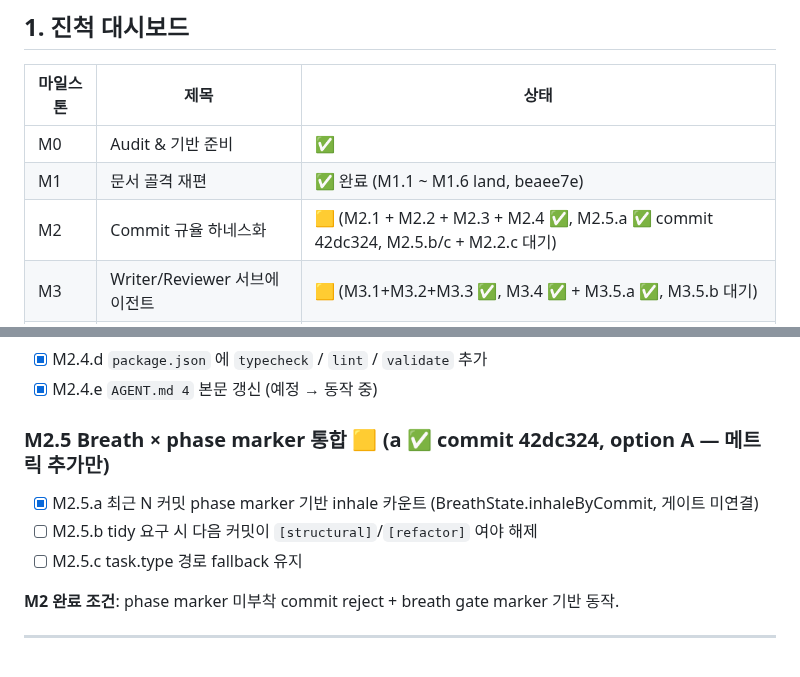
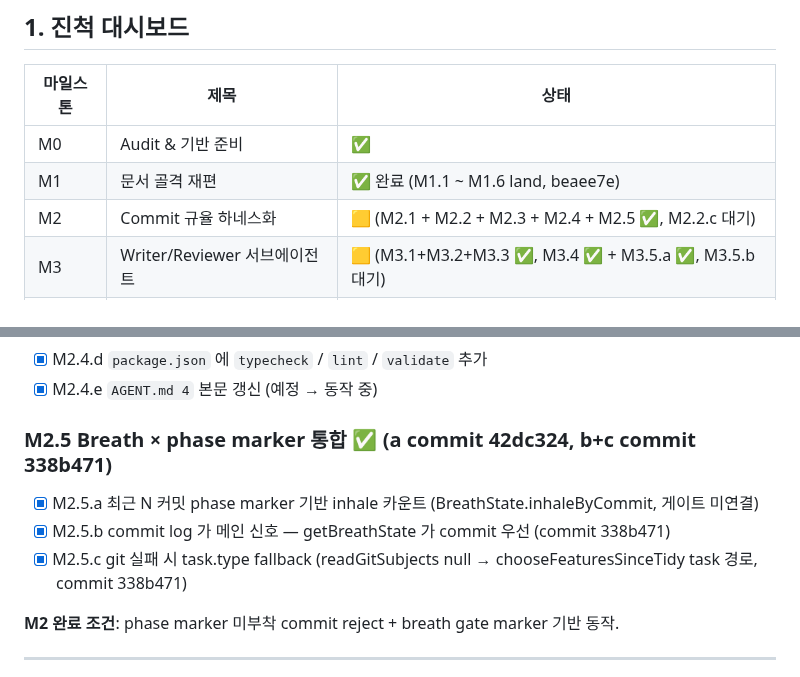
Before and after one commit to jidohyun/dohyun, a Markdown page: docs/PLAN.md, 2 parts joined by grey strips. Rendered like a GitHub page.

```diff
--- a/docs/PLAN.md
+++ b/docs/PLAN.md
@@ -13,7 +13,7 @@
 |---|---|---|
 | M0 | Audit & 기반 준비 | ✅ |
 | M1 | 문서 골격 재편 | ✅ 완료 (M1.1 ~ M1.6 land, beaee7e) |
-| M2 | Commit 규율 하네스화 | 🟨 (M2.1 + M2.2 + M2.3 + M2.4 ✅, M2.5.a ✅ commit 42dc324, M2.5.b/c + M2.2.c 대기) |
+| M2 | Commit 규율 하네스화 | 🟨 (M2.1 + M2.2 + M2.3 + M2.4 + M2.5 ✅, M2.2.c 대기) |
 | M3 | Writer/Reviewer 서브에이전트 | 🟨 (M3.1+M3.2+M3.3 ✅, M3.4 ✅ + M3.5.a ✅, M3.5.b 대기) |
 | M4 | Custom Slash Commands | 🟨 (M4.1+M4.2+M4.3 ✅, M4.4 후속) |
 | M5 | v1 정리 + 첫 dogfood | ⬜ |
@@ -136,10 +136,10 @@
 - [x] M2.4.d `package.json` 에 `typecheck` / `lint` / `validate` 추가
 - [x] M2.4.e `AGENT.md 4` 본문 갱신 (예정 → 동작 중)
 
-### M2.5 Breath × phase marker 통합 🟨 (a ✅ commit 42dc324, option A — 메트릭 추가만)
+### M2.5 Breath × phase marker 통합 ✅ (a commit 42dc324, b+c commit 338b471)
 - [x] M2.5.a 최근 N 커밋 phase marker 기반 inhale 카운트 (BreathState.inhaleByCommit, 게이트 미연결)
-- [ ] M2.5.b tidy 요구 시 다음 커밋이 `[structural]`/`[refactor]` 여야 해제
-- [ ] M2.5.c task.type 경로 fallback 유지
+- [x] M2.5.b commit log 가 메인 신호 — getBreathState 가 commit 우선 (commit 338b471)
+- [x] M2.5.c git 실패 시 task.type fallback (readGitSubjects null → chooseFeaturesSinceTidy task 경로, commit 338b471)
 
 **M2 완료 조건**: phase marker 미부착 commit reject + breath gate marker 기반 동작.
 
```
Also changed, not shown: backlog.md (+5 -4 lines).
